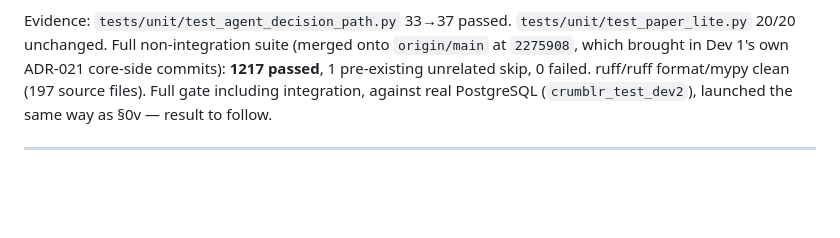
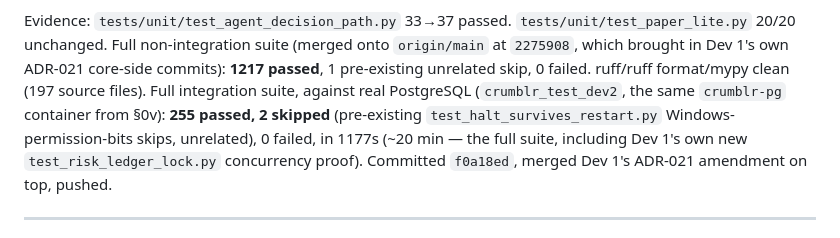
Before and after one commit to DutchBugs/Crumblr, a Markdown page: review/AGENT_STATUS.md, the part around the change. Rendered like a GitHub page; blank space fills up the shorter version.

Commit message:
[agent] Record real integration-suite result for the RiskLedgerLock wiring
255 passed, 2 pre-existing skips, 0 failed against real PostgreSQL.

Co-Authored-By: Claude Sonnet 5 <noreply@anthropic.com>

```diff
--- a/review/AGENT_STATUS.md
+++ b/review/AGENT_STATUS.md
@@ -1666,8 +1666,12 @@ Evidence: `tests/unit/test_agent_decision_path.py` 33→37 passed.
 suite (merged onto `origin/main` at `2275908`, which brought in Dev 1's
 own ADR-021 core-side commits): **1217 passed**, 1 pre-existing unrelated
 skip, 0 failed. ruff/ruff format/mypy clean (197 source files). Full
-gate including integration, against real PostgreSQL
-(`crumblr_test_dev2`), launched the same way as §0v — result to follow.
+integration suite, against real PostgreSQL (`crumblr_test_dev2`, the
+same `crumblr-pg` container from §0v): **255 passed, 2 skipped**
+(pre-existing `test_halt_survives_restart.py` Windows-permission-bits
+skips, unrelated), 0 failed, in 1177s (~20 min — the full suite,
+including Dev 1's own new `test_risk_ledger_lock.py` concurrency proof).
+Committed `f0a18ed`, merged Dev 1's ADR-021 amendment on top, pushed.
 
 ---
 
```
